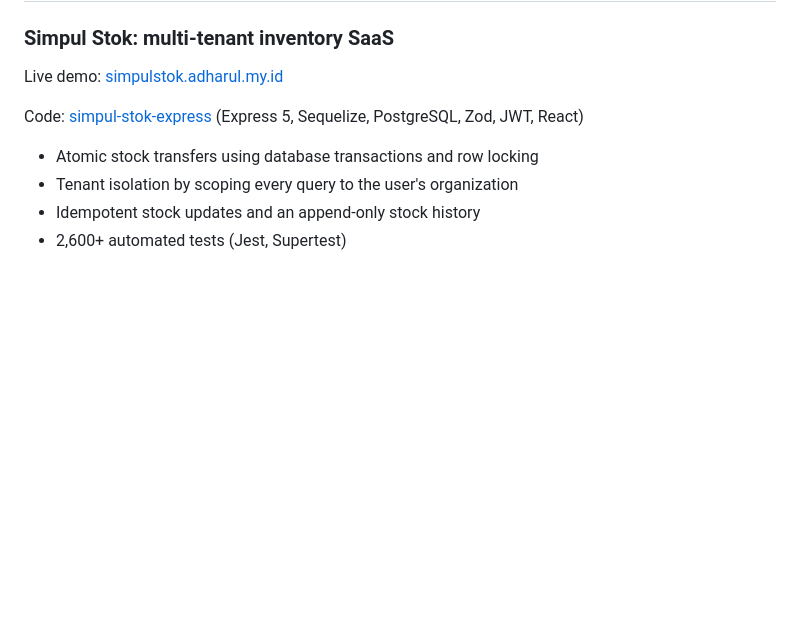
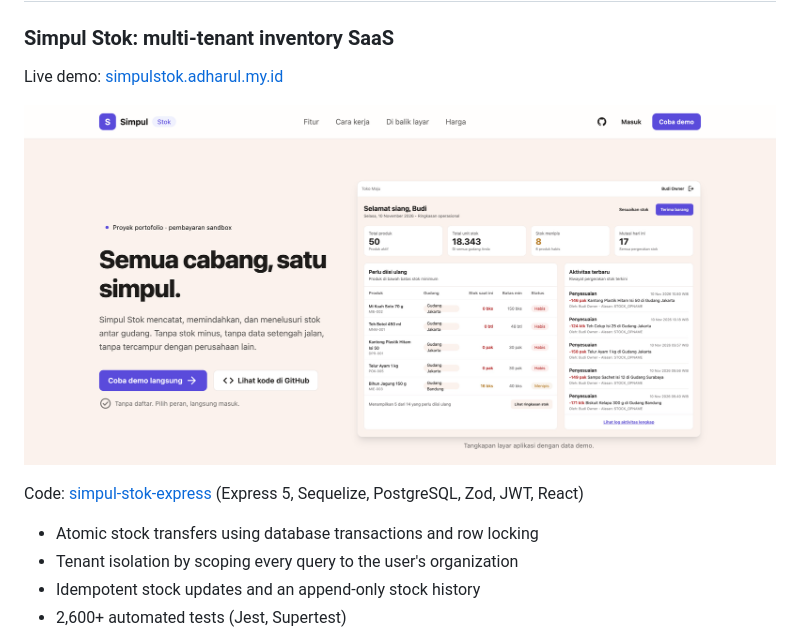
Before and after one commit to i-adharul/i-adharul, a Markdown page: README.md, the part around one of its changes. GitHub-like rendering; pictures changed too: images/simpul-stok.png (added); blank space fills up the shorter version.

Commit message:
Add project screenshots to profile README

```diff
--- a/README.md
+++ b/README.md
@@ -9,6 +9,8 @@ Hacktiv8 Fullstack JavaScript Immersive graduate (Honors, 98/100), with 3+ years
 ### Simpul Stok: multi-tenant inventory SaaS
 
 Live demo: [simpulstok.adharul.my.id](https://simpulstok.adharul.my.id)
+
+![Simpul Stok dashboard](images/simpul-stok.png)
 
 Code: [simpul-stok-express](https://github.com/i-adharul/simpul-stok-express) (Express 5, Sequelize, PostgreSQL, Zod, JWT, React)
 
```
Also changed, not shown: other parts of README.md (+3 -1 lines), 1 other file.
